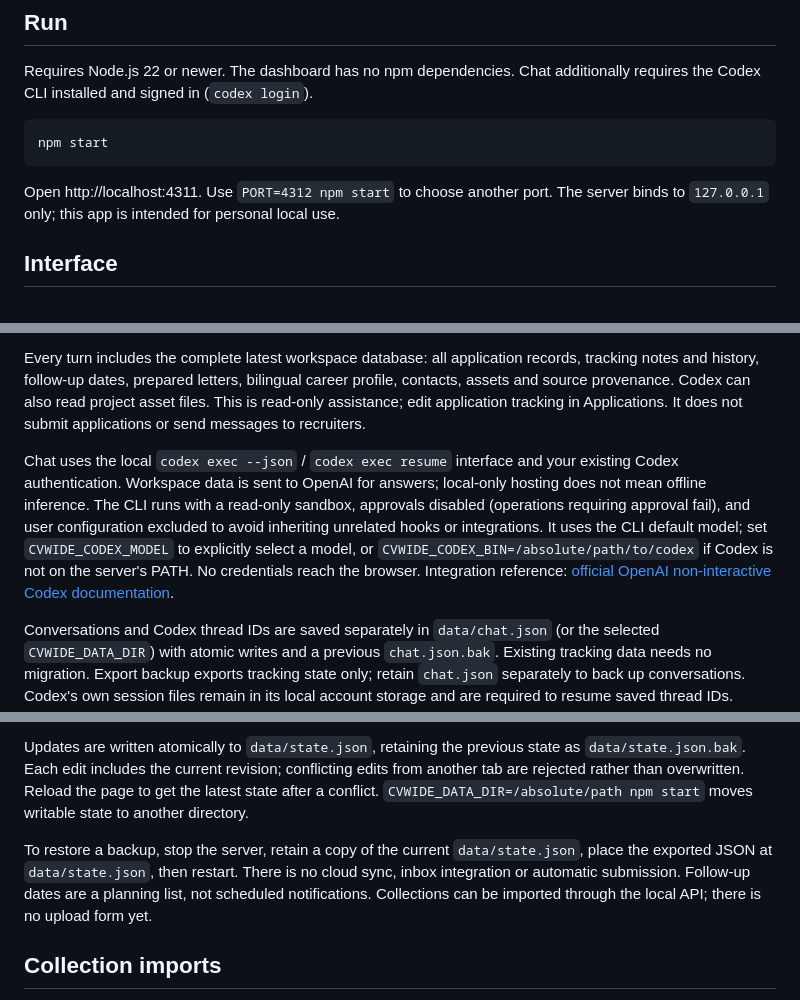
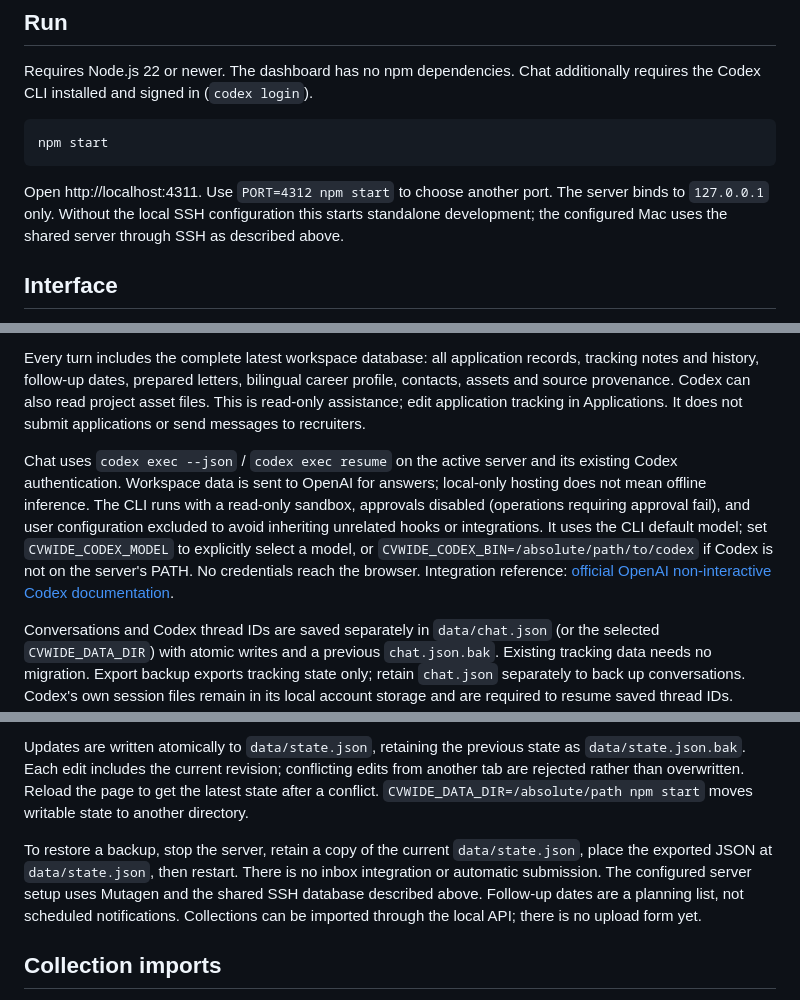
Before and after one commit to gassannov/cvwide, a Markdown page: README.md, 3 parts joined by grey strips. Drawn GitHub-style.

Commit message:
Align startup and privacy documentation with shared hosting

````diff
--- a/README.md
+++ b/README.md
@@ -24,7 +24,7 @@ Requires Node.js 22 or newer. The dashboard has no npm dependencies. Chat additi
 npm start
 ```
 
-Open http://localhost:4311. Use `PORT=4312 npm start` to choose another port. The server binds to `127.0.0.1` only; this app is intended for personal local use.
+Open http://localhost:4311. Use `PORT=4312 npm start` to choose another port. The server binds to `127.0.0.1` only. Without the local SSH configuration this starts standalone development; the configured Mac uses the shared server through SSH as described above.
 
 ## Interface
 
@@ -44,7 +44,7 @@ Activity is checkpointed once a second during a turn and saved at completion. In
 
 Every turn includes the complete latest workspace database: all application records, tracking notes and history, follow-up dates, prepared letters, bilingual career profile, contacts, assets and source provenance. Codex can also read project asset files. This is read-only assistance; edit application tracking in Applications. It does not submit applications or send messages to recruiters.
 
-Chat uses the local `codex exec --json` / `codex exec resume` interface and your existing Codex authentication. Workspace data is sent to OpenAI for answers; local-only hosting does not mean offline inference. The CLI runs with a read-only sandbox, approvals disabled (operations requiring approval fail), and user configuration excluded to avoid inheriting unrelated hooks or integrations. It uses the CLI default model; set `CVWIDE_CODEX_MODEL` to explicitly select a model, or `CVWIDE_CODEX_BIN=/absolute/path/to/codex` if Codex is not on the server's PATH. No credentials reach the browser. Integration reference: [official OpenAI non-interactive Codex documentation](https://learn.chatgpt.com/docs/non-interactive-mode).
+Chat uses `codex exec --json` / `codex exec resume` on the active server and its existing Codex authentication. Workspace data is sent to OpenAI for answers; local-only hosting does not mean offline inference. The CLI runs with a read-only sandbox, approvals disabled (operations requiring approval fail), and user configuration excluded to avoid inheriting unrelated hooks or integrations. It uses the CLI default model; set `CVWIDE_CODEX_MODEL` to explicitly select a model, or `CVWIDE_CODEX_BIN=/absolute/path/to/codex` if Codex is not on the server's PATH. No credentials reach the browser. Integration reference: [official OpenAI non-interactive Codex documentation](https://learn.chatgpt.com/docs/non-interactive-mode).
 
 Conversations and Codex thread IDs are saved separately in `data/chat.json` (or the selected `CVWIDE_DATA_DIR`) with atomic writes and a previous `chat.json.bak`. Existing tracking data needs no migration. Export backup exports tracking state only; retain `chat.json` separately to back up conversations. Codex's own session files remain in its local account storage and are required to resume saved thread IDs. Interrupted turns are marked on restart; send another message to continue. Turns time out after ten minutes. Errors appear in the chat and preserve the typed draft when sending fails.
 
@@ -60,7 +60,7 @@ Conversations and Codex thread IDs are saved separately in `data/chat.json` (or
 
 Updates are written atomically to `data/state.json`, retaining the previous state as `data/state.json.bak`. Each edit includes the current revision; conflicting edits from another tab are rejected rather than overwritten. Reload the page to get the latest state after a conflict. `CVWIDE_DATA_DIR=/absolute/path npm start` moves writable state to another directory.
 
-To restore a backup, stop the server, retain a copy of the current `data/state.json`, place the exported JSON at `data/state.json`, then restart. There is no cloud sync, inbox integration or automatic submission. Follow-up dates are a planning list, not scheduled notifications. Collections can be imported through the local API; there is no upload form yet.
+To restore a backup, stop the server, retain a copy of the current `data/state.json`, place the exported JSON at `data/state.json`, then restart. There is no inbox integration or automatic submission. The configured server setup uses Mutagen and the shared SSH database described above. Follow-up dates are a planning list, not scheduled notifications. Collections can be imported through the local API; there is no upload form yet.
 
 ## Collection imports
 
````
Also changed, not shown: other parts of README.md (+1 -1 lines).
